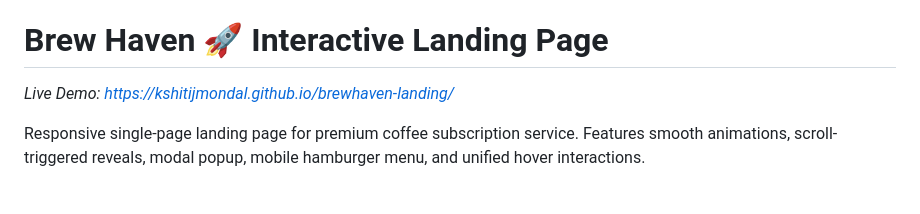
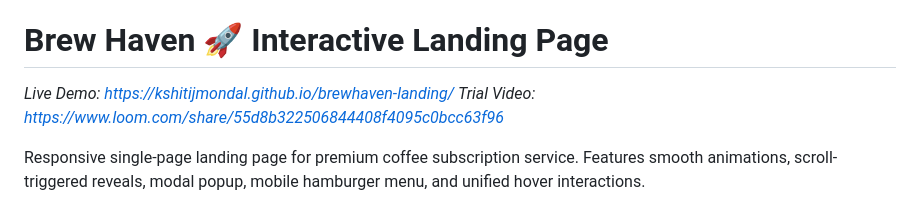
Before and after one commit to KshitijMondal/brewhaven-landing, a Markdown page: README.md, the part around the change. Drawn GitHub-style.

Commit message:
Add trial video link to README
Added trial video link to README for better user engagement.

```diff
--- a/README.md
+++ b/README.md
@@ -3,6 +3,7 @@ Interactive responsive landing page for Brew Haven premium coffee subscription s
 # Brew Haven 🚀 Interactive Landing Page
 
 *Live Demo: https://kshitijmondal.github.io/brewhaven-landing/*
+*Trial Video: https://www.loom.com/share/55d8b322506844408f4095c0bcc63f96*
 
 Responsive single-page landing page for premium coffee subscription service. Features smooth animations, scroll-triggered reveals, modal popup, mobile hamburger menu, and unified hover interactions.
 
```
